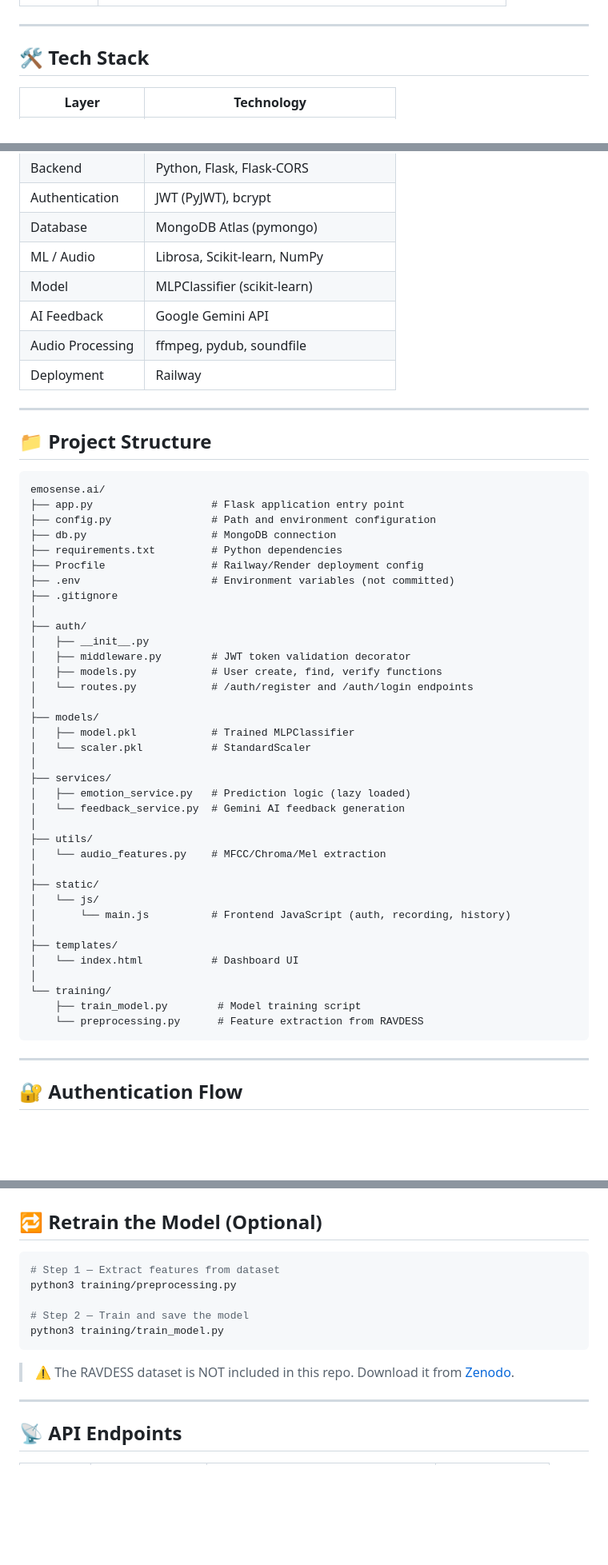
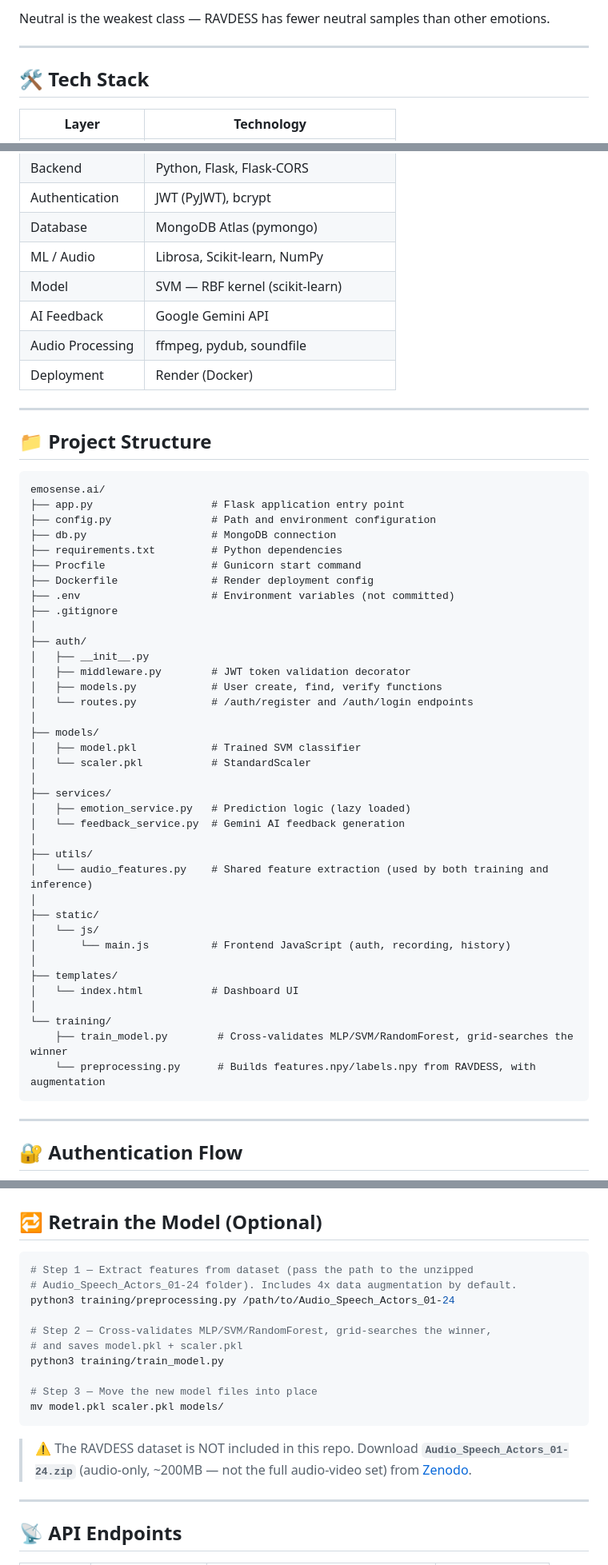
Before and after one commit to sakibraza07/emosense.ai, a Markdown page: README.md, 3 parts joined by grey strips. Shown at 80% size. Rendered like a GitHub page; folded sections open; blank space fills up the shorter version.

````diff
--- a/README.md
+++ b/README.md
@@ -48,3 +66,5 @@ EmoSense AI is a full-stack machine learning web application that detects human
+Neutral is the weakest class — RAVDESS has fewer neutral samples than other emotions.
+</details>
 
 ---
 
@@ -57,10 +77,10 @@ EmoSense AI is a full-stack machine learning web application that detects human
 | Authentication | JWT (PyJWT), bcrypt |
 | Database | MongoDB Atlas (pymongo) |
 | ML / Audio | Librosa, Scikit-learn, NumPy |
-| Model | MLPClassifier (scikit-learn) |
+| Model | SVM — RBF kernel (scikit-learn) |
 | AI Feedback | Google Gemini API |
 | Audio Processing | ffmpeg, pydub, soundfile |
-| Deployment | Railway |
+| Deployment | Render (Docker) |
 
 ---
 
@@ -72,7 +92,8 @@ emosense.ai/
 ├── config.py                # Path and environment configuration
 ├── db.py                    # MongoDB connection
 ├── requirements.txt         # Python dependencies
-├── Procfile                 # Railway/Render deployment config
+├── Procfile                 # Gunicorn start command
+├── Dockerfile               # Render deployment config
 ├── .env                     # Environment variables (not committed)
 ├── .gitignore
 │
@@ -83,7 +104,7 @@ emosense.ai/
 │   └── routes.py            # /auth/register and /auth/login endpoints
 │
 ├── models/
-│   ├── model.pkl            # Trained MLPClassifier
+│   ├── model.pkl            # Trained SVM classifier
 │   └── scaler.pkl           # StandardScaler
 │
 ├── services/
@@ -91,7 +112,7 @@ emosense.ai/
 │   └── feedback_service.py  # Gemini AI feedback generation
 │
 ├── utils/
-│   └── audio_features.py    # MFCC/Chroma/Mel extraction
+│   └── audio_features.py    # Shared feature extraction (used by both training and inference)
 │
 ├── static/
 │   └── js/
@@ -101,8 +122,8 @@ emosense.ai/
 │   └── index.html           # Dashboard UI
 │
 └── training/
-    ├── train_model.py        # Model training script
-    └── preprocessing.py      # Feature extraction from RAVDESS
+    ├── train_model.py        # Cross-validates MLP/SVM/RandomForest, grid-searches the winner
+    └── preprocessing.py      # Builds features.npy/labels.npy from RAVDESS, with augmentation
 ```
 
 ---
@@ -154,14 +175,19 @@ python3 app.py
 ## 🔁 Retrain the Model (Optional)
 
 ```bash
-# Step 1 — Extract features from dataset
-python3 training/preprocessing.py
+# Step 1 — Extract features from dataset (pass the path to the unzipped
+# Audio_Speech_Actors_01-24 folder). Includes 4x data augmentation by default.
+python3 training/preprocessing.py /path/to/Audio_Speech_Actors_01-24
 
-# Step 2 — Train and save the model
+# Step 2 — Cross-validates MLP/SVM/RandomForest, grid-searches the winner,
+# and saves model.pkl + scaler.pkl
 python3 training/train_model.py
+
+# Step 3 — Move the new model files into place
+mv model.pkl scaler.pkl models/
 ```
 
-> ⚠️ The RAVDESS dataset is NOT included in this repo. Download it from [Zenodo](https://zenodo.org/record/1188976).
+> ⚠️ The RAVDESS dataset is NOT included in this repo. Download **`Audio_Speech_Actors_01-24.zip`** (audio-only, ~200MB — not the full audio-video set) from [Zenodo](https://zenodo.org/record/1188976).
 
 ---
 
````
Also changed, not shown: other parts of README.md (+28 -10 lines).
